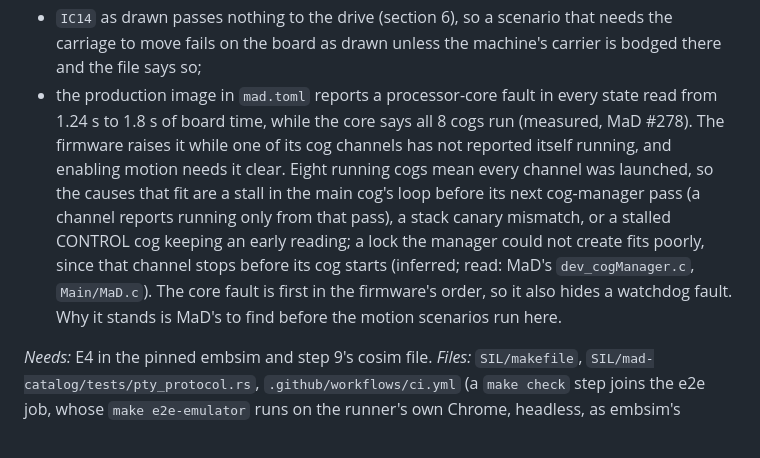
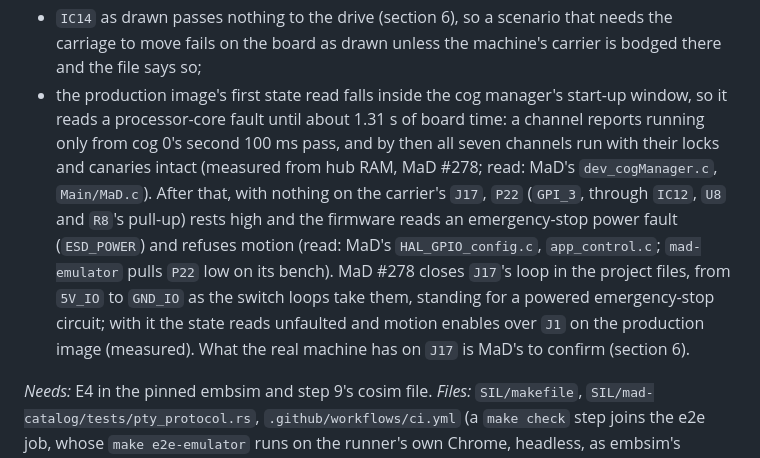
Before and after one commit to RileyMcCarthy/embsim, a Markdown page: MIGRATING-MAD.md, the part around the change. Drawn GitHub-style.

Commit message:
docs(migrating): the production image's core fault was the start-up window, then ESD_POWER with J17 open
MaD #278's investigation measured it from hub RAM: no standing core fault;
the first state read lands in the cog manager's start-up window, then P22
reads ESD_POWER with nothing on J17. #278 closes J17's loop in the project
files and motion enables over J1.

Co-Authored-By: Claude Opus 5.5 <noreply@anthropic.com>

```diff
--- a/MIGRATING-MAD.md
+++ b/MIGRATING-MAD.md
@@ -1033,19 +1033,21 @@ where `mad-emulator` gives it the debug build on the bare chip's
 - `IC14` as drawn passes nothing to the drive (section 6), so a scenario
   that needs the carriage to move fails on the board as drawn unless the
   machine's carrier is bodged there and the file says so;
-- the production image in `mad.toml` reports a processor-core fault in
-  every state read from 1.24 s to 1.8 s of board time, while the core
-  says all 8 cogs run (measured, MaD #278). The firmware raises it while
-  one of its cog channels has not reported itself running, and enabling
-  motion needs it clear. Eight running cogs mean every channel was
-  launched, so the causes that fit are a stall in the main cog's loop
-  before its next cog-manager pass (a channel reports running only from
-  that pass), a stack canary mismatch, or a stalled CONTROL cog keeping an
-  early reading; a lock the manager could not create fits poorly, since
-  that channel stops before its cog starts (inferred; read: MaD's
-  `dev_cogManager.c`, `Main/MaD.c`). The core fault is first in the
-  firmware's order, so it also hides a watchdog fault. Why it stands is
-  MaD's to find before the motion scenarios run here.
+- the production image's first state read falls inside the cog manager's
+  start-up window, so it reads a processor-core fault until about 1.31 s
+  of board time: a channel reports running only from cog 0's second
+  100 ms pass, and by then all seven channels run with their locks and
+  canaries intact (measured from hub RAM, MaD #278; read: MaD's
+  `dev_cogManager.c`, `Main/MaD.c`). After that, with nothing on the
+  carrier's `J17`, `P22` (`GPI_3`, through `IC12`, `U8` and `R8`'s
+  pull-up) rests high and the firmware reads an emergency-stop power
+  fault (`ESD_POWER`) and refuses motion (read: MaD's
+  `HAL_GPIO_config.c`, `app_control.c`; `mad-emulator` pulls `P22` low on
+  its bench). MaD #278 closes `J17`'s loop in the project files, from
+  `5V_IO` to `GND_IO` as the switch loops take them, standing for a
+  powered emergency-stop circuit; with it the state reads unfaulted and
+  motion enables over `J1` on the production image (measured). What the
+  real machine has on `J17` is MaD's to confirm (section 6).
 
 *Needs:* E4 in the pinned embsim and step 9's cosim file.
 *Files:* `SIL/makefile`, `SIL/mad-catalog/tests/pty_protocol.rs`,
```
